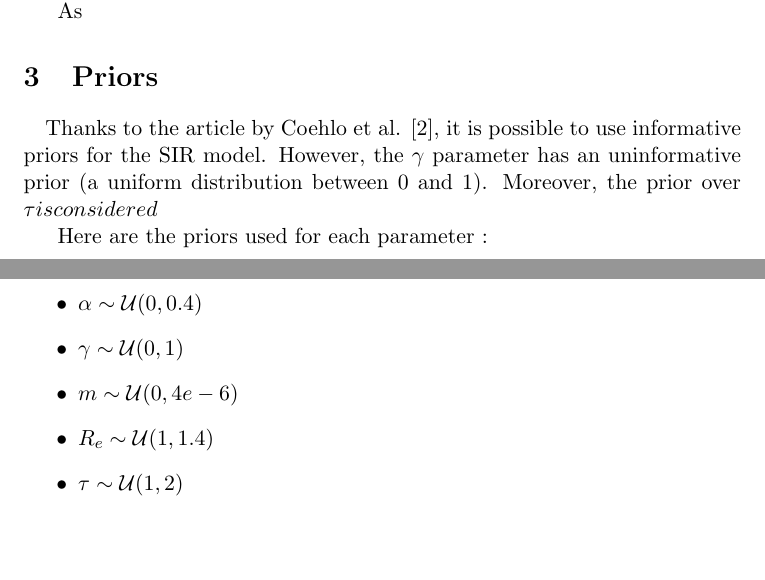
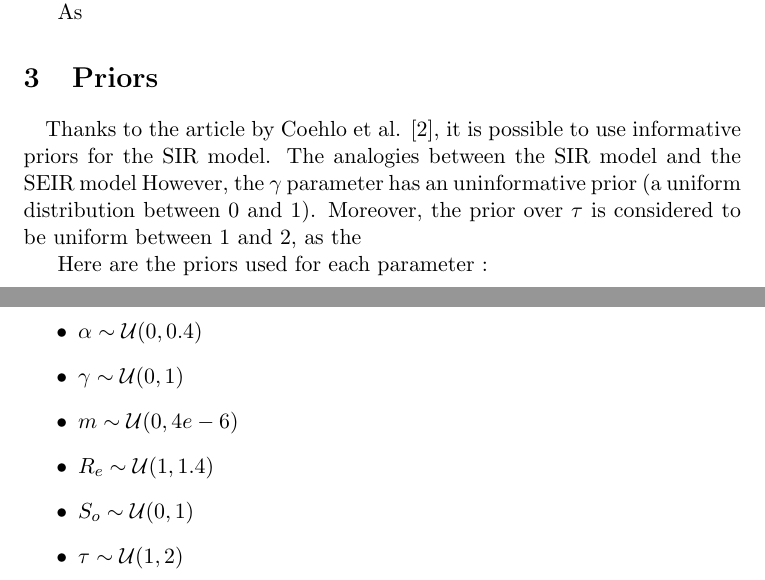
Before and after one commit to hheijnen/UQProject, a LaTeX document (report/report.tex): two parts of pages 2 and 3 of 3, joined at a grey line, cut so that both start at the same text, the shorter picture padded with empty space. Compiled offline with pdfLaTeX.

Commit message:
Update report.tex
S_o added

```diff
--- a/report/report.tex
+++ b/report/report.tex
@@ -85,7 +85,7 @@
 
 \section{Priors}
 \paragraph{}
-Thanks to the article by Coehlo et al. [2], it is possible to use informative priors for the SIR model. However, the $\gamma$ parameter has an uninformative prior (a uniform distribution between 0 and 1). Moreover, the prior over \tau is considered
+Thanks to the article by Coehlo et al. [2], it is possible to use informative priors for the SIR model. The analogies between the SIR model and the SEIR model  However, the $\gamma$ parameter has an uninformative prior (a uniform distribution between 0 and 1). Moreover, the prior over $\tau$ is considered to be uniform between 1 and 2, as the
 
 Here are the priors used for each parameter :
 \begin{itemize}
@@ -93,6 +93,7 @@
 \item $\gamma \sim \mathcal{U}(0, 1)$
 \item $m \sim  \mathcal{U}(0, 4e-6)$
 \item $R_e \sim \mathcal{U}(1, 1.4)$
+\item $S_o \sim \mathcal{U}(0, 1)$
 \item $ \tau \sim \mathcal{U}(1, 2)$
 \end{itemize}
 
```
